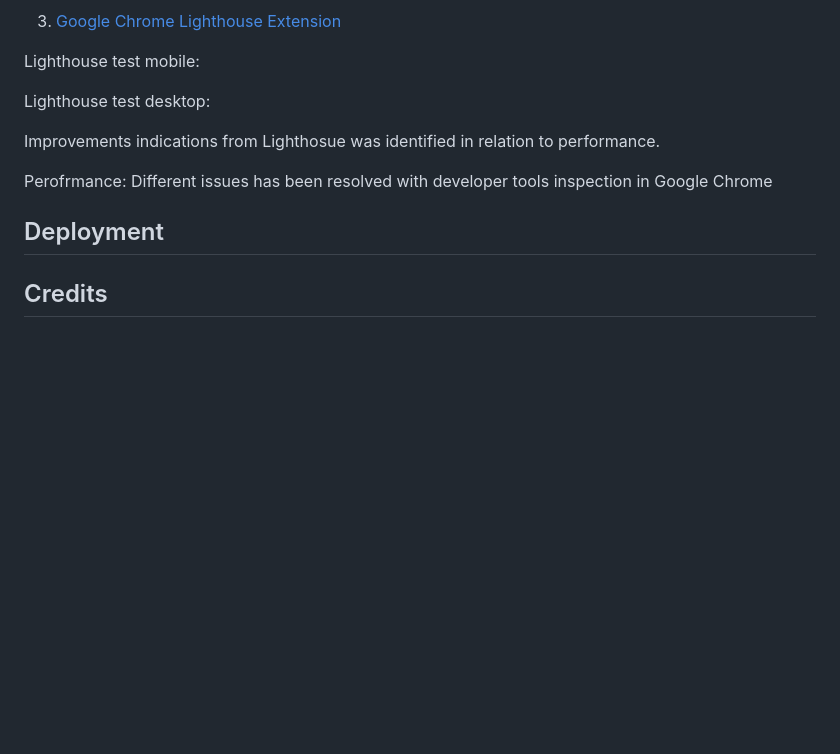
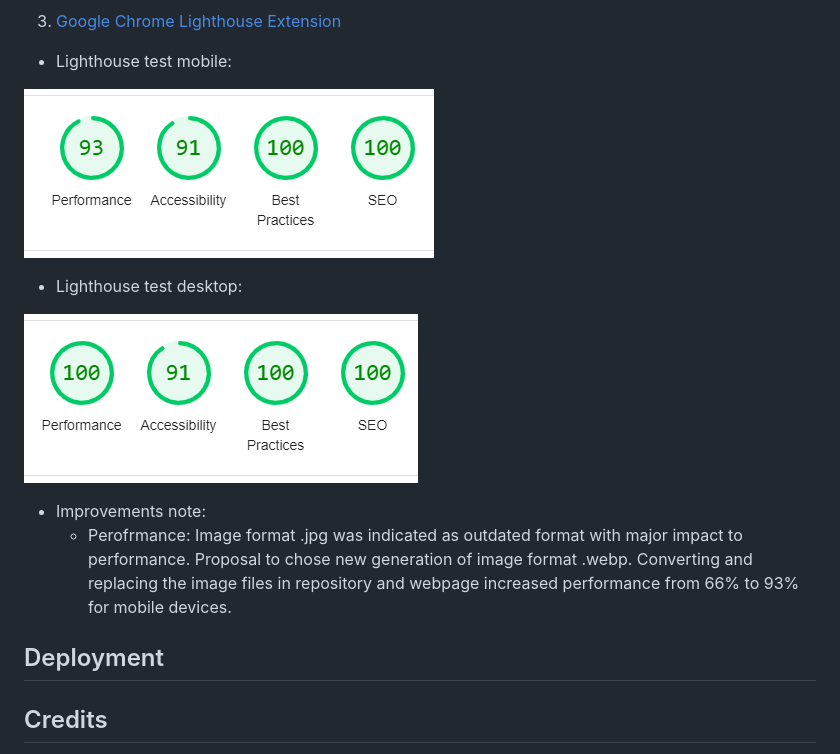
Before and after one commit to EvergSwe/Kayak_Classes, a Markdown page: README.md, the part around the change printed below. Rendered like a GitHub page; blank space fills up the shorter version.

```diff
--- a/README.md
+++ b/README.md
@@ -96,15 +129,20 @@ Automated testing of html, css programming language has been done by using third
 3. [Google Chrome Lighthouse Extension](https://developers.google.com/web/tools/lighthouse)
 
-Lighthouse test mobile:
+- Lighthouse test mobile:
 
-Lighthouse test desktop:
+![Lighthouse mobile test](/assests/img/lighthouse_check_kayaking_classes_mobile.PNG)
 
-Improvements indications from Lighthosue was identified in relation to performance.
+- Lighthouse test desktop:
 
-Perofrmance:
-Different issues has been resolved with developer tools inspection in Google Chrome
+![Lighthouse desktop test](/assests/img/lighthouse_check_kayaking_classes_desktop.PNG)
+
+- Improvements note:
+  - Perofrmance: Image format .jpg was indicated as outdated format with major impact to performance. Proposal to chose new generation of image format .webp. Converting and replacing the image files in repository and webpage increased performance from 66% to 93% for mobile devices.
 
 ## Deployment
+
+
+
 
 ## Credits
 
```
Also changed, not shown: other parts of README.md (+39 -6 lines), assests/img/html_validation.PNG (added), 2 other files.
